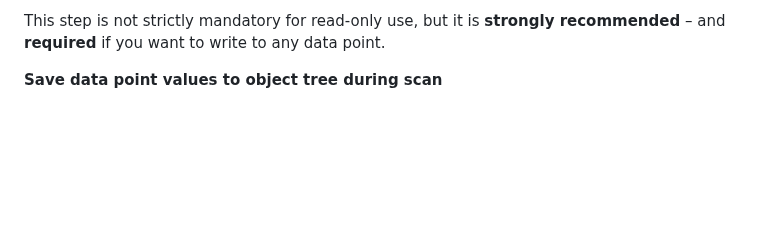
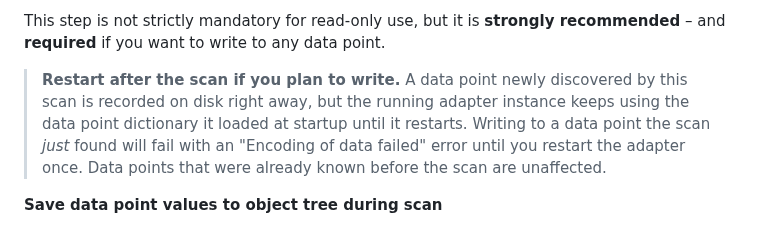
Before and after one commit to MyHomeMyData/ioBroker.e3oncan, a Markdown page: README.md, the part around the change. Rendered like a GitHub page; blank space fills up the shorter version.

Commit message:
docs: note that writing a just-scanned data point needs an adapter restart
The running adapter keeps the data point dictionary it loaded at
startup; a data point the scan just discovered is persisted to disk
immediately but isn't writable in the current process until restart.
Pre-existing, transport-agnostic behavior - not introduced by the
gateway work, just surfaced by testing writes right after a scan
without restarting in between.

Co-Authored-By: Claude Sonnet 5 <noreply@anthropic.com>

```diff
--- a/README.md
+++ b/README.md
@@ -200,6 +200,8 @@ What the scan does:
 - Detects Collect-capable devices by passively listening for their time broadcasts on the CAN bus (no extra scan time needed — runs in parallel). A pin icon appears in the device card header of the **e3oncan datapoints** page for each detected device.
 
 This step is not strictly mandatory for read-only use, but it is **strongly recommended** – and **required** if you want to write to any data point.
+
+> **Restart after the scan if you plan to write.** A data point newly discovered by this scan is recorded on disk right away, but the running adapter instance keeps using the data point dictionary it loaded at startup until it restarts. Writing to a data point the scan *just* found will fail with an "Encoding of data failed" error until you restart the adapter once. Data points that were already known before the scan are unaffected.
 
 **Save data point values to object tree during scan**
 
```
